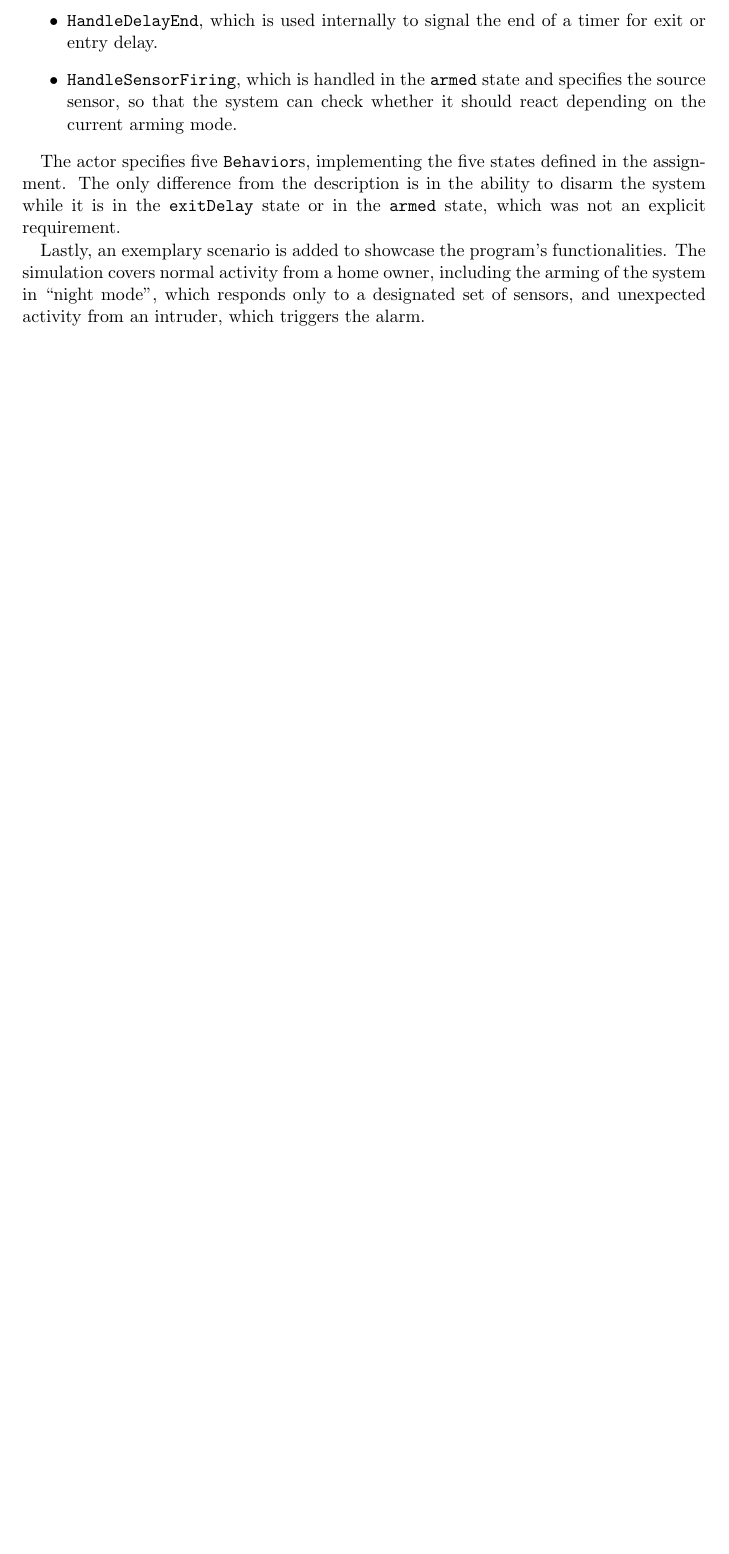
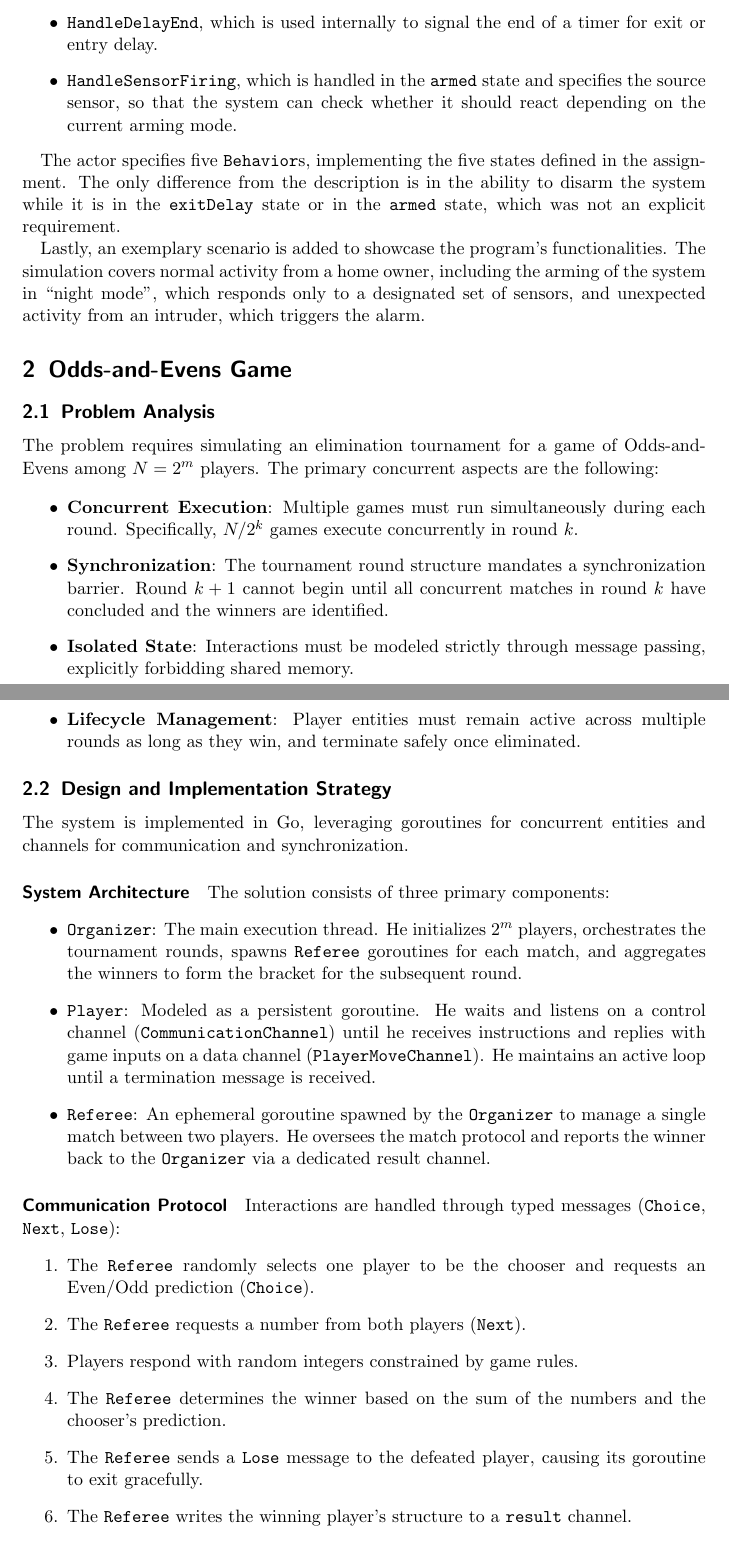
Before and after one commit to DanieleMerighi/PCD-03, a LaTeX document (doc/main.tex): part of page 2 of 2 before the commit and two parts of pages 2 and 3 of 3 after it, the two joined at a grey line, cut so that both start at the same text, the shorter picture padded with empty space. Compiled offline with pdfLaTeX.

Commit message:
feat: added Odds and Evens to report

```diff
--- a/doc/main.tex
+++ b/doc/main.tex
@@ -60,4 +60,43 @@ The actor specifies five \texttt{Behavior}s, implementing the five states define
 
 Lastly, an exemplary scenario is added to showcase the program's functionalities. The simulation covers normal activity from a home owner, including the arming of the system in ``night mode'', which responds only to a designated set of sensors, and unexpected activity from an intruder, which triggers the alarm.
 
+\section{Odds-and-Evens Game}
+
+\subsection{Problem Analysis}
+
+The problem requires simulating an elimination tournament for a game of Odds-and-Evens among $N = 2^m$ players. The primary concurrent aspects are the following:
+
+\begin{itemize}
+    \item \textbf{Concurrent Execution}: Multiple games must run simultaneously during each round. Specifically, $N/2^k$ games execute concurrently in round $k$.
+    \item \textbf{Synchronization}: The tournament round structure mandates a synchronization barrier. Round $k+1$ cannot begin until all concurrent matches in round $k$ have concluded and the winners are identified.
+    \item \textbf{Isolated State}: Interactions must be modeled strictly through message passing, explicitly forbidding shared memory.
+    \item \textbf{Lifecycle Management}: Player entities must remain active across multiple rounds as long as they win, and terminate safely once eliminated.
+\end{itemize}
+
+\subsection{Design and Implementation Strategy}
+
+The system is implemented in Go, leveraging goroutines for concurrent entities and channels for communication and synchronization.
+
+\paragraph{System Architecture}
+The solution consists of three primary components:
+\begin{itemize}
+    \item \texttt{Organizer}: The main execution thread. He initializes $2^m$ players, orchestrates the tournament rounds, spawns \texttt{Referee} goroutines for each match, and aggregates the winners to form the bracket for the subsequent round.
+    \item \texttt{Player}: Modeled as a persistent goroutine. He waits and listens on a control channel (\texttt{CommunicationChannel}) until he receives instructions and replies with game inputs on a data channel (\texttt{PlayerMoveChannel}). He maintains an active loop until a termination message is received.
+    \item \texttt{Referee}: An ephemeral goroutine spawned by the \texttt{Organizer} to manage a single match between two players. He oversees the match protocol and reports the winner back to the \texttt{Organizer} via a dedicated result channel.
+\end{itemize}
+
+\paragraph{Communication Protocol}
+Interactions are handled through typed messages (\texttt{Choice}, \texttt{Next}, \texttt{Lose}):
+\begin{enumerate}
+    \item The \texttt{Referee} randomly selects one player to be the chooser and requests an Even/Odd prediction (\texttt{Choice}).
+    \item The \texttt{Referee} requests a number from both players (\texttt{Next}).
+    \item Players respond with random integers constrained by game rules.
+    \item The \texttt{Referee} determines the winner based on the sum of the numbers and the chooser's prediction.
+    \item The \texttt{Referee} sends a \texttt{Lose} message to the defeated player, causing its goroutine to exit gracefully.
+    \item The \texttt{Referee} writes the winning player's structure to a \texttt{result} channel.
+\end{enumerate}
+
+\paragraph{Synchronization Barrier}
+Synchronization between rounds is achieved implicitly through channel blocking. The \texttt{Organizer} awaits data from an array of \texttt{result} channels, one for each match in the current round. The iteration to the next round begins only when all referees have submitted their respective winners.
+
 \end{document}
```
